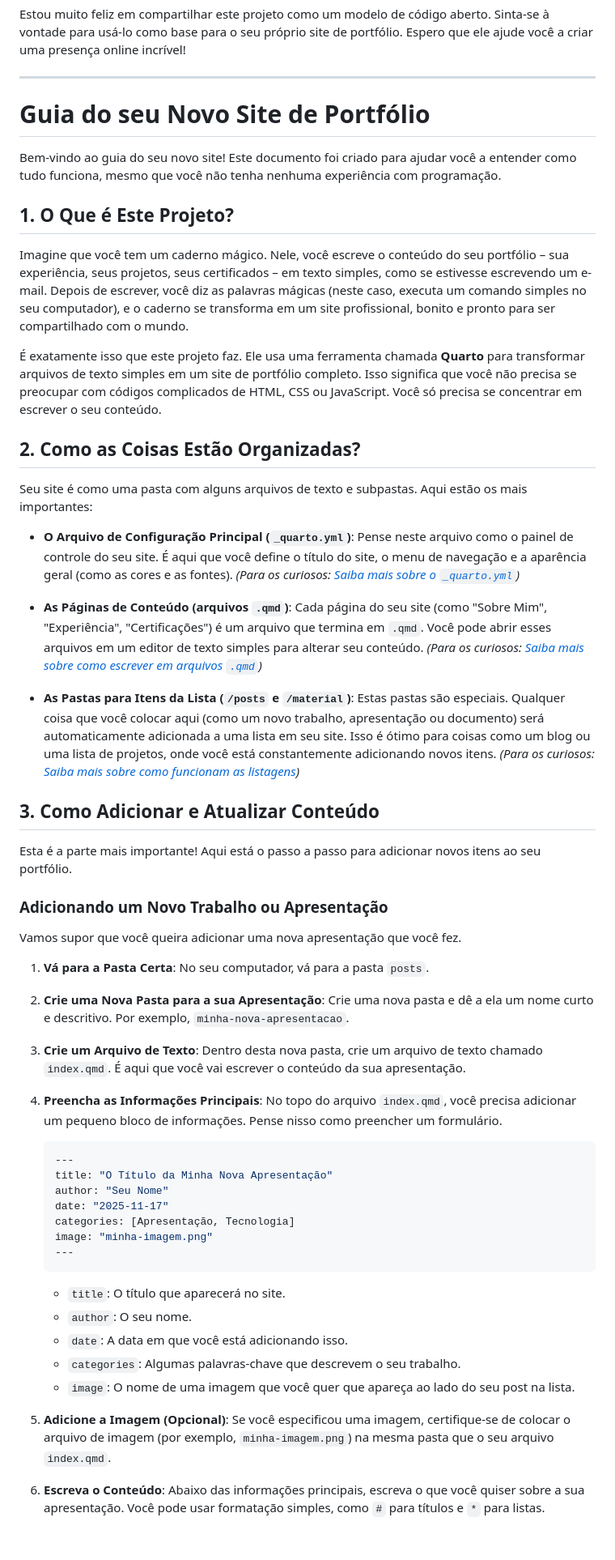
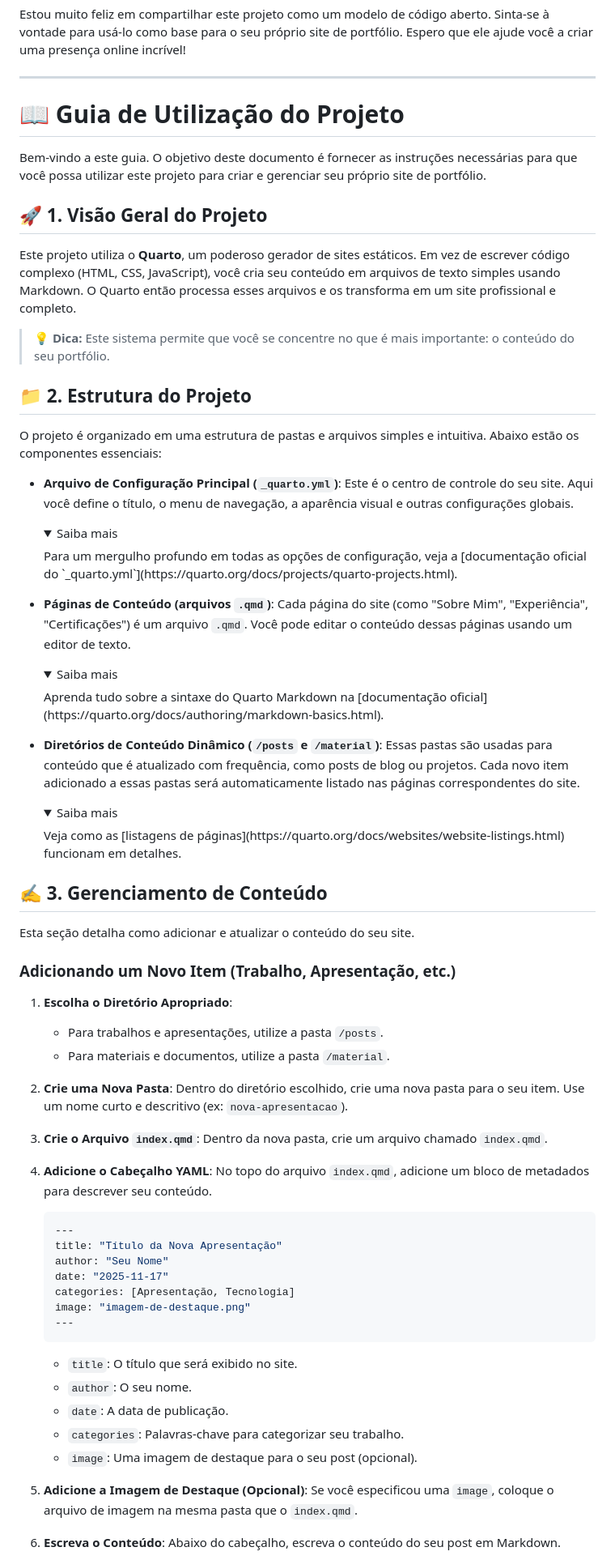
Before and after one commit to gsathler-vi/gsathler-vi.github.io, a Markdown page: README.md, the part around the change printed below. Shown: that part at 81% size. Rendered like a GitHub page; folded sections open; blank space fills up the shorter version.

Commit message:
Changes to be committed: 	modified:   README.md

````diff
--- a/README.md
+++ b/README.md
@@ -6,54 +6,69 @@ Estou muito feliz em compartilhar este projeto como um modelo de código aberto.
 
 ---
 
-# Guia do seu Novo Site de Portfólio
+# 📖 Guia de Utilização do Projeto
 
-Bem-vindo ao guia do seu novo site! Este documento foi criado para ajudar você a entender como tudo funciona, mesmo que você não tenha nenhuma experiência com programação.
+Bem-vindo a este guia. O objetivo deste documento é fornecer as instruções necessárias para que você possa utilizar este projeto para criar e gerenciar seu próprio site de portfólio.
 
-## 1. O Que é Este Projeto?
+## 🚀 1. Visão Geral do Projeto
 
-Imagine que você tem um caderno mágico. Nele, você escreve o conteúdo do seu portfólio – sua experiência, seus projetos, seus certificados – em texto simples, como se estivesse escrevendo um e-mail. Depois de escrever, você diz as palavras mágicas (neste caso, executa um comando simples no seu computador), e o caderno se transforma em um site profissional, bonito e pronto para ser compartilhado com o mundo.
+Este projeto utiliza o **Quarto**, um poderoso gerador de sites estáticos. Em vez de escrever código complexo (HTML, CSS, JavaScript), você cria seu conteúdo em arquivos de texto simples usando Markdown. O Quarto então processa esses arquivos e os transforma em um site profissional e completo.
 
-É exatamente isso que este projeto faz. Ele usa uma ferramenta chamada **Quarto** para transformar arquivos de texto simples em um site de portfólio completo. Isso significa que você não precisa se preocupar com códigos complicados de HTML, CSS ou JavaScript. Você só precisa se concentrar em escrever o seu conteúdo.
+> **💡 Dica:** Este sistema permite que você se concentre no que é mais importante: o conteúdo do seu portfólio.
 
-## 2. Como as Coisas Estão Organizadas?
-Seu site é como uma pasta com alguns arquivos de texto e subpastas. Aqui estão os mais importantes:
+## 📁 2. Estrutura do Projeto
 
--   **O Arquivo de Configuração Principal (`_quarto.yml`)**: Pense neste arquivo como o painel de controle do seu site. É aqui que você define o título do site, o menu de navegação e a aparência geral (como as cores e as fontes). *(Para os curiosos: [Saiba mais sobre o `_quarto.yml`](https://quarto.org/docs/projects/quarto-projects.html))*
+O projeto é organizado em uma estrutura de pastas e arquivos simples e intuitiva. Abaixo estão os componentes essenciais:
 
--   **As Páginas de Conteúdo (arquivos `.qmd`)**: Cada página do seu site (como "Sobre Mim", "Experiência", "Certificações") é um arquivo que termina em `.qmd`. Você pode abrir esses arquivos em um editor de texto simples para alterar seu conteúdo. *(Para os curiosos: [Saiba mais sobre como escrever em arquivos `.qmd`](https://quarto.org/docs/authoring/markdown-basics.html))*
+-   **Arquivo de Configuração Principal (`_quarto.yml`)**: Este é o centro de controle do seu site. Aqui você define o título, o menu de navegação, a aparência visual e outras configurações globais.
+    <details>
+    <summary>Saiba mais</summary>
+    Para um mergulho profundo em todas as opções de configuração, veja a [documentação oficial do `_quarto.yml`](https://quarto.org/docs/projects/quarto-projects.html).
+    </details>
 
--   **As Pastas para Itens da Lista (`/posts` e `/material`)**: Estas pastas são especiais. Qualquer coisa que você colocar aqui (como um novo trabalho, apresentação ou documento) será automaticamente adicionada a uma lista em seu site. Isso é ótimo para coisas como um blog ou uma lista de projetos, onde você está constantemente adicionando novos itens. *(Para os curiosos: [Saiba mais sobre como funcionam as listagens](https://quarto.org/docs/websites/website-listings.html))*
+-   **Páginas de Conteúdo (arquivos `.qmd`)**: Cada página do site (como "Sobre Mim", "Experiência", "Certificações") é um arquivo `.qmd`. Você pode editar o conteúdo dessas páginas usando um editor de texto.
+    <details>
+    <summary>Saiba mais</summary>
+    Aprenda tudo sobre a sintaxe do Quarto Markdown na [documentação oficial](https://quarto.org/docs/authoring/markdown-basics.html).
+    </details>
 
-## 3. Como Adicionar e Atualizar Conteúdo
-Esta é a parte mais importante! Aqui está o passo a passo para adicionar novos itens ao seu portfólio.
+-   **Diretórios de Conteúdo Dinâmico (`/posts` e `/material`)**: Essas pastas são usadas para conteúdo que é atualizado com frequência, como posts de blog ou projetos. Cada novo item adicionado a essas pastas será automaticamente listado nas páginas correspondentes do site.
+    <details>
+    <summary>Saiba mais</summary>
+    Veja como as [listagens de páginas](https://quarto.org/docs/websites/website-listings.html) funcionam em detalhes.
+    </details>
 
-### Adicionando um Novo Trabalho ou Apresentação
-Vamos supor que você queira adicionar uma nova apresentação que você fez.
+## ✍️ 3. Gerenciamento de Conteúdo
 
-1.  **Vá para a Pasta Certa**: No seu computador, vá para a pasta `posts`.
+Esta seção detalha como adicionar e atualizar o conteúdo do seu site.
 
-2.  **Crie uma Nova Pasta para a sua Apresentação**: Crie uma nova pasta e dê a ela um nome curto e descritivo. Por exemplo, `minha-nova-apresentacao`.
+### Adicionando um Novo Item (Trabalho, Apresentação, etc.)
 
-3.  **Crie um Arquivo de Texto**: Dentro desta nova pasta, crie um arquivo de texto chamado `index.qmd`. É aqui que você vai escrever o conteúdo da sua apresentação.
+1.  **Escolha o Diretório Apropriado**:
+    -   Para trabalhos e apresentações, utilize a pasta `/posts`.
+    -   Para materiais e documentos, utilize a pasta `/material`.
 
-4.  **Preencha as Informações Principais**: No topo do arquivo `index.qmd`, você precisa adicionar um pequeno bloco de informações. Pense nisso como preencher um formulário.
+2.  **Crie uma Nova Pasta**: Dentro do diretório escolhido, crie uma nova pasta para o seu item. Use um nome curto e descritivo (ex: `nova-apresentacao`).
+
+3.  **Crie o Arquivo `index.qmd`**: Dentro da nova pasta, crie um arquivo chamado `index.qmd`.
+
+4.  **Adicione o Cabeçalho YAML**: No topo do arquivo `index.qmd`, adicione um bloco de metadados para descrever seu conteúdo.
     ```yaml
     ---
-    title: "O Título da Minha Nova Apresentação"
+    title: "Título da Nova Apresentação"
     author: "Seu Nome"
     date: "2025-11-17"
     categories: [Apresentação, Tecnologia]
-    image: "minha-imagem.png"
+    image: "imagem-de-destaque.png"
     ---
     ```
-    -   `title`: O título que aparecerá no site.
+    -   `title`: O título que será exibido no site.
     -   `author`: O seu nome.
-    -   `date`: A data em que você está adicionando isso.
-    -   `categories`: Algumas palavras-chave que descrevem o seu trabalho.
-    -   `image`: O nome de uma imagem que você quer que apareça ao lado do seu post na lista.
+    -   `date`: A data de publicação.
+    -   `categories`: Palavras-chave para categorizar seu trabalho.
+    -   `image`: Uma imagem de destaque para o seu post (opcional).
 
-5.  **Adicione a Imagem (Opcional)**: Se você especificou uma imagem, certifique-se de colocar o arquivo de imagem (por exemplo, `minha-imagem.png`) na mesma pasta que o seu arquivo `index.qmd`.
+5.  **Adicione a Imagem de Destaque (Opcional)**: Se você especificou uma `image`, coloque o arquivo de imagem na mesma pasta que o `index.qmd`.
 
-6.  **Escreva o Conteúdo**: Abaixo das informações principais, escreva o que você quiser sobre a sua apresentação. Você pode usar formatação simples, como `#` para títulos e `*` para listas.
+6.  **Escreva o Conteúdo**: Abaixo do cabeçalho, escreva o conteúdo do seu post em Markdown.
 
````
Also changed, not shown: other parts of README.md (+35 -32 lines).
